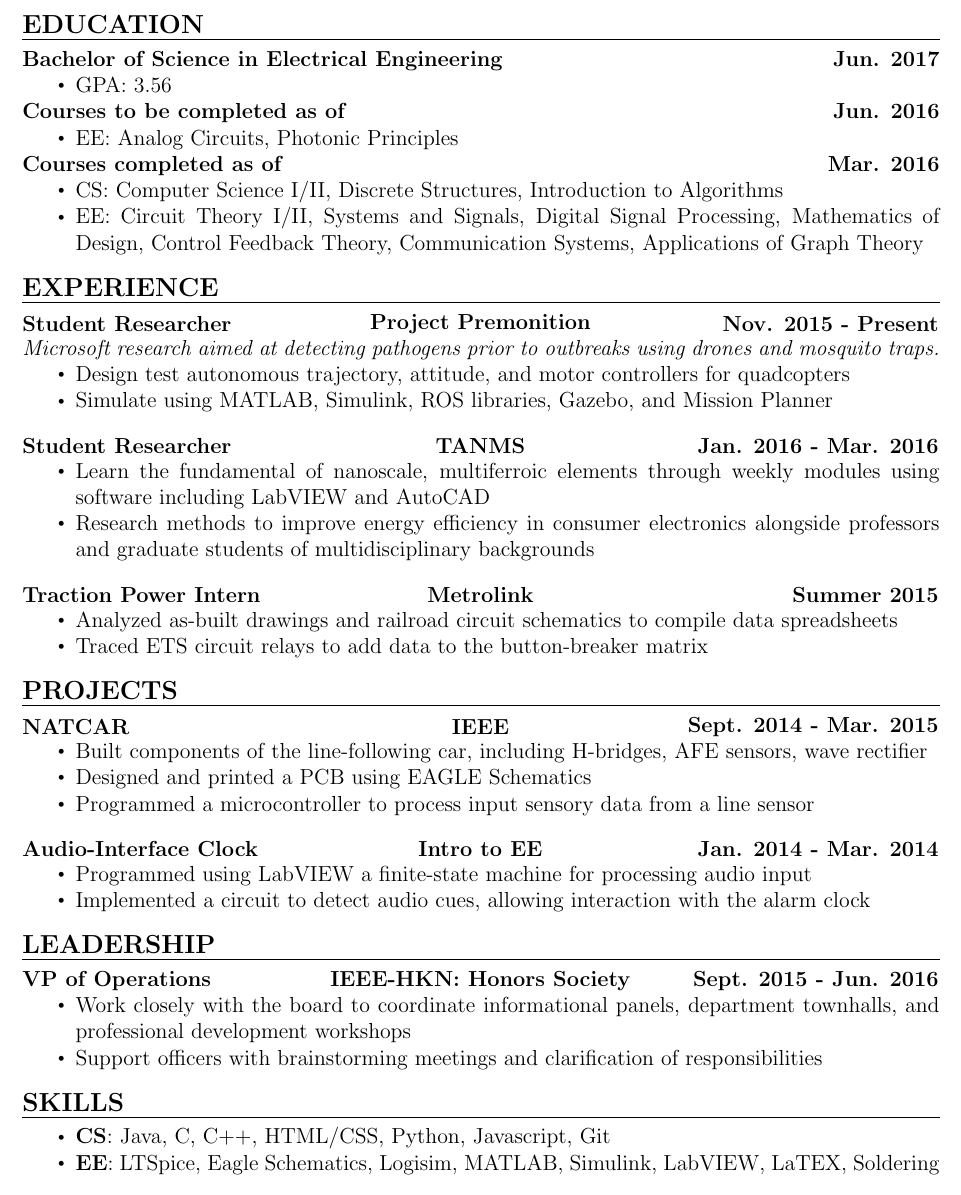
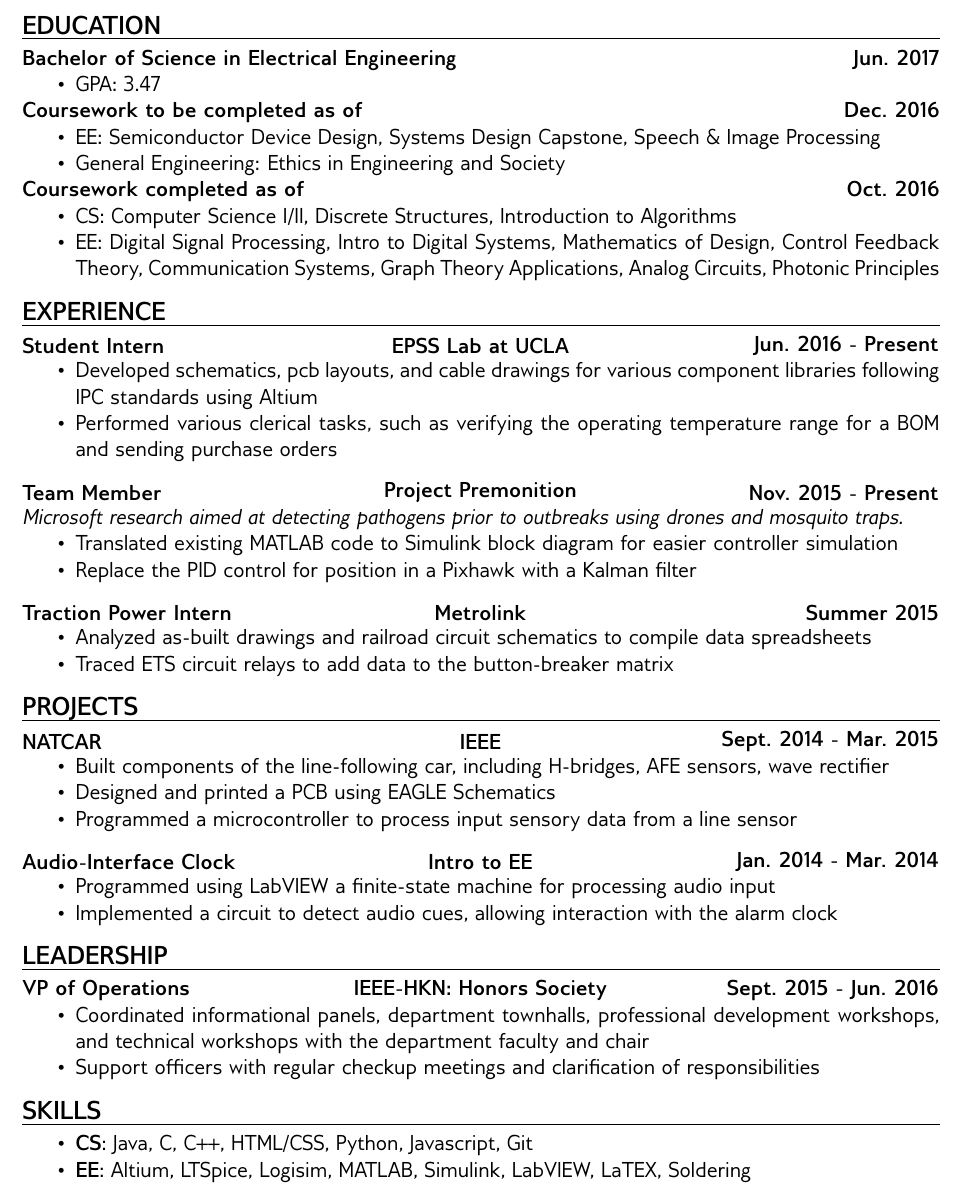
Before and after one commit to nickchung114/LaTEX-Resume, a LaTeX document (Nicholas_Chung.tex): part of the page, cut so that both start at the same text. Compiled offline with pdfLaTeX.

Commit message:
Updated up to Oct 24, 2016

```diff
--- a/Nicholas_Chung.tex
+++ b/Nicholas_Chung.tex
@@ -2,6 +2,11 @@
 \usepackage[margin=.75in]{geometry}
 \usepackage[explicit]{titlesec}
 \usepackage{enumitem}
+
+\usepackage[T1]{fontenc}
+\usepackage[default]{gillius}
+
+%\renewcommand{\familydefault}{\sfdefault}
 
 \setlength\parindent{0pt}
 \setlist[itemize]{noitemsep, topsep=0pt}
@@ -30,35 +35,36 @@
 
 \textbf{Bachelor of Science in Electrical Engineering}\hfill\textbf{Jun. 2017}
 \begin{itemize}
-\item GPA: 3.56
+\item GPA: 3.47
 \end{itemize}
 
-\textbf{Courses to be completed as of}\hfill\textbf{Jun. 2016}
+\textbf{Coursework to be completed as of}\hfill\textbf{Dec. 2016}
 \begin{itemize}
-\item EE: Analog Circuits, Photonic Principles
+\item EE: Semiconductor Device Design, Systems Design Capstone, Speech \& Image Processing
+\item General Engineering: Ethics in Engineering and Society
 \end{itemize}
 
-\textbf{Courses completed as of}\hfill\textbf{Mar. 2016}
+\textbf{Coursework completed as of}\hfill\textbf{Oct. 2016}
 \begin{itemize}
 \item CS: Computer Science I/II, Discrete Structures, Introduction to Algorithms
-\item EE: Circuit Theory I/II, Systems and Signals, Digital Signal Processing, Mathematics of Design, Control Feedback Theory, Communication Systems, Applications of Graph Theory
+\item EE: Digital Signal Processing, Intro to Digital Systems, Mathematics of Design, Control Feedback Theory, Communication Systems, Graph Theory Applications, Analog Circuits, Photonic Principles
 \end{itemize}
 
 \section*{Experience}
 \vspace*{-1em}\makebox[\linewidth]{\rule{\textwidth}{0.4pt}}
 
-\textlcr{Student Researcher}{Project Premonition}{Nov. 2015 - Present} \\
-\textit{Microsoft research aimed at detecting pathogens prior to outbreaks using drones and mosquito traps.}
+\textlcr{Student Intern}{EPSS Lab at UCLA}{Jun. 2016 - Present}
 \begin{itemize}
-\item Design test autonomous trajectory, attitude, and motor controllers for quadcopters
-\item Simulate using MATLAB, Simulink, ROS libraries, Gazebo, and Mission Planner
+\item Developed schematics, pcb layouts, and cable drawings for various component libraries following IPC standards using Altium
+\item Performed various clerical tasks, such as verifying the operating temperature range for a BOM and sending purchase orders
 \end{itemize}
 
 \bigskip
-\textlcr{Student Researcher}{TANMS}{Jan. 2016 - Mar. 2016}
+\textlcr{Team Member}{Project Premonition}{Nov. 2015 - Present} \\
+\textit{Microsoft research aimed at detecting pathogens prior to outbreaks using drones and mosquito traps.}
 \begin{itemize}
-\item Learn the fundamental of nanoscale, multiferroic elements through weekly modules using software including LabVIEW and AutoCAD
-\item Research methods to improve energy efficiency in consumer electronics alongside professors and graduate students of multidisciplinary backgrounds
+\item Translated existing MATLAB code to Simulink block diagram for easier controller simulation
+\item Replace the PID control for position in a Pixhawk with a Kalman filter
 \end{itemize}
 
 \bigskip
@@ -90,14 +96,14 @@
 
 \textlcr{VP of Operations}{IEEE-HKN: Honors Society}{Sept. 2015 - Jun. 2016}
 \begin{itemize}
-\item Work closely with the board to coordinate informational panels, department townhalls, and professional development workshops
-\item Support officers with brainstorming meetings and clarification of responsibilities
+\item Coordinated informational panels, department townhalls, professional development workshops, and technical workshops with the department faculty and chair
+\item Support officers with regular checkup meetings and clarification of responsibilities
 \end{itemize}
 
 \section*{Skills}
 \vspace*{-1em}\makebox[\linewidth]{\rule{\textwidth}{0.4pt}}
 \begin{itemize}
 \item \textbf{CS}: Java, C, C++, HTML/CSS, Python, Javascript, Git
-\item \textbf{EE}: LTSpice, Eagle Schematics, Logisim, MATLAB, Simulink, LabVIEW, LaTEX, Soldering
+\item \textbf{EE}: Altium, LTSpice, Logisim, MATLAB, Simulink, LabVIEW, LaTEX, Soldering
 \end{itemize}
 \end{document}
```
Also changed, not shown: Nicholas_Chung.pdf, 2 other files.
